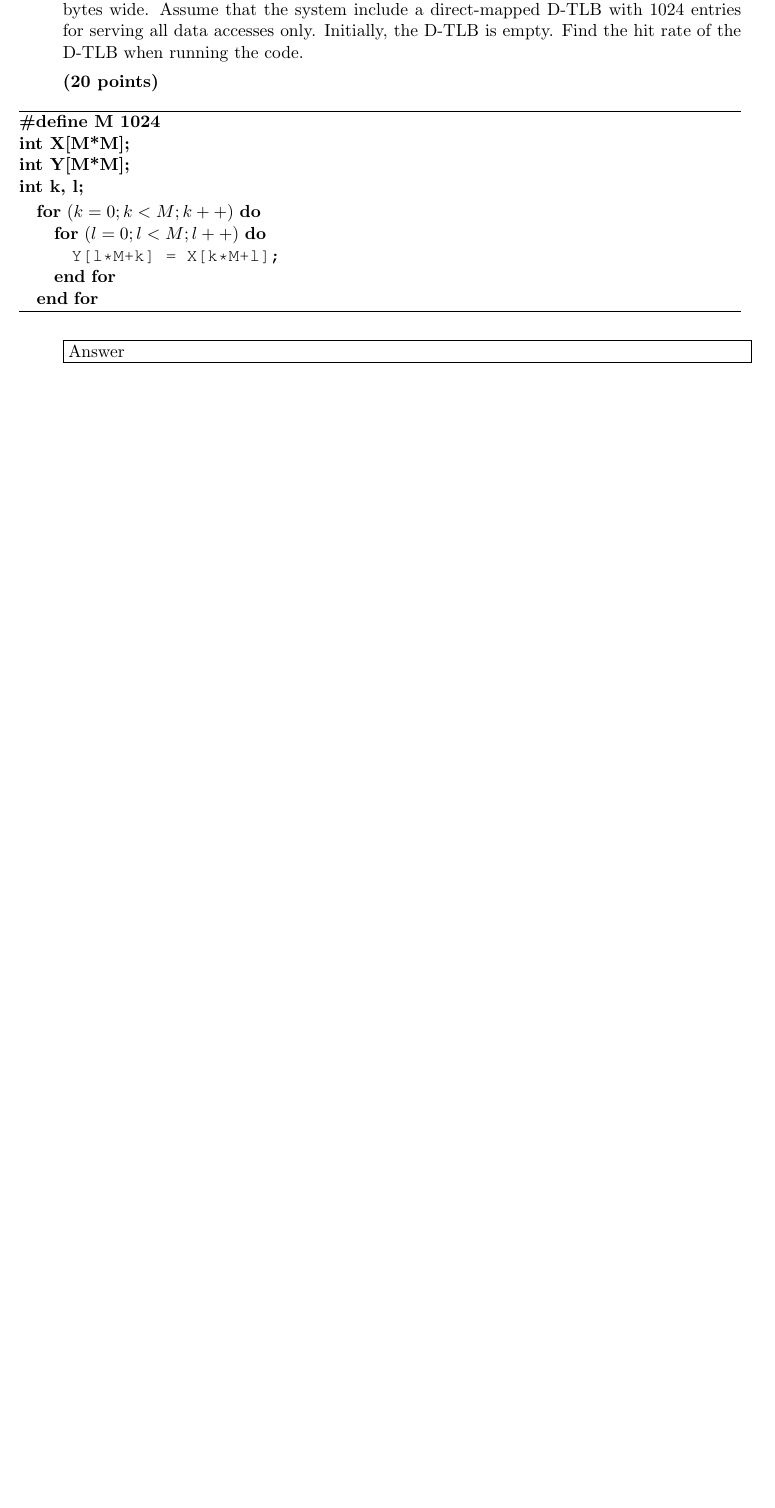
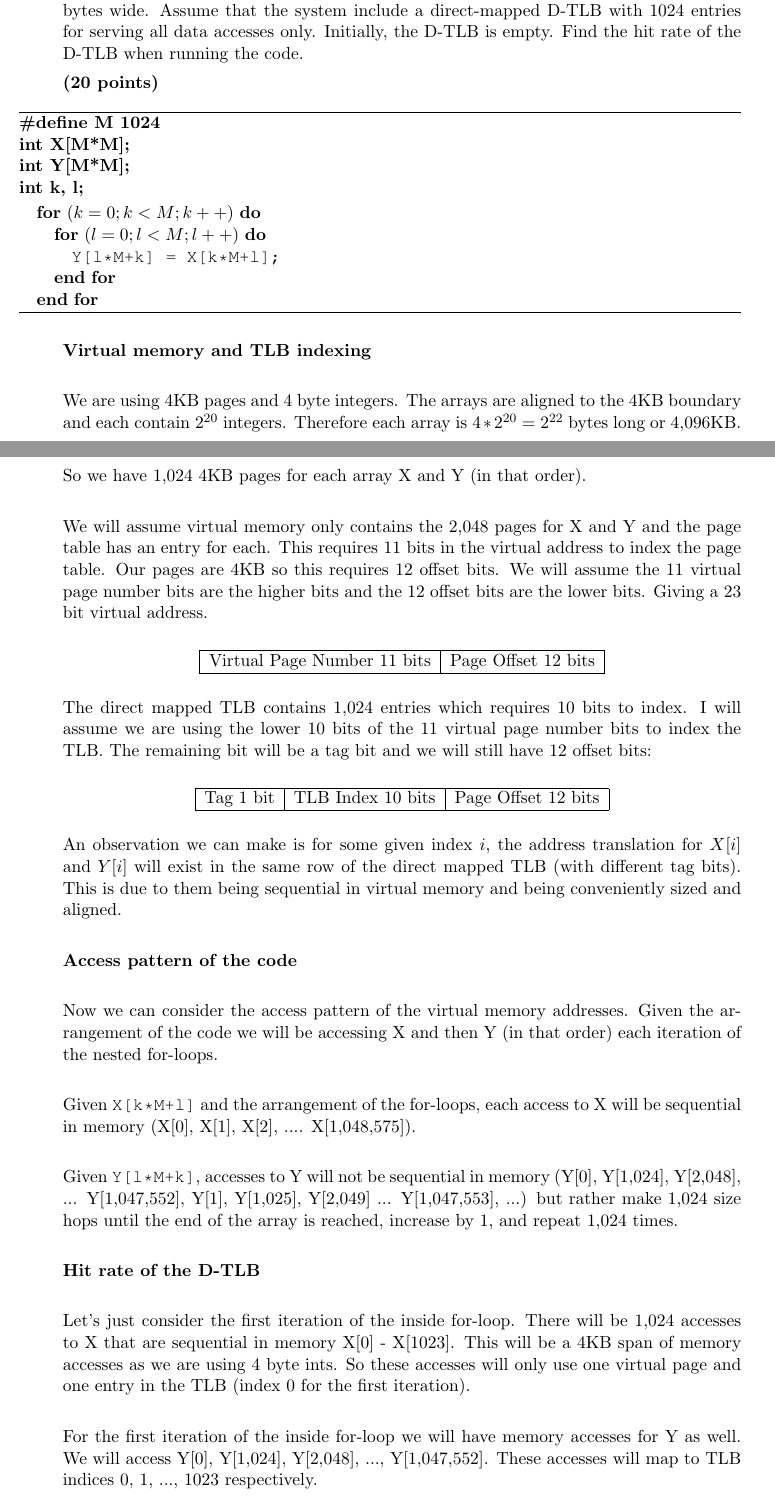
Before and after one commit to jspitkin/fall2018, a LaTeX problem sheet (arch/hw4/hw4.tex): part of page 5 of 5 before the commit and two parts of pages 5 and 6 of 7 after it, the two joined at a grey line, cut so that both start at the same text, the shorter picture padded with empty space. Compiled offline with pdfLaTeX.

Commit message:
arch hw4 q5

```diff
--- a/arch/hw4/hw4.tex
+++ b/arch/hw4/hw4.tex
@@ -272,4 +272,42 @@ Find the hit rate of the D-TLB when running the code.
 	\end{algorithmic}
 \end{algorithm}
 
-\fbox{\parbox{\linewidth}{Answer}}
+\textbf{Virtual memory and TLB indexing} \\
+
+We are using 4KB pages and 4 byte integers. The arrays are aligned to the 4KB boundary and each contain $2^{20}$ integers. Therefore each array is $4* 2^{20} = 2^{22}$ bytes long or 4,096KB. So we have 1,024 4KB pages for each array X and Y (in that order). \\
+
+We will assume virtual memory only contains the 2,048 pages for X and Y and the page table has an entry for each. This requires 11 bits in the virtual address to index the page table. Our pages are 4KB so this requires 12 offset bits. We will assume the 11 virtual page number bits are the higher bits and the 12 offset bits are the lower bits. Giving a 23 bit virtual address.
+
+\begin{center}
+	\begin{tabular}{|c|c|}
+		\hline
+		Virtual Page Number 11 bits & Page Offset 12 bits\\
+		\hline
+	\end{tabular}
+\end{center}
+
+The direct mapped TLB contains 1,024 entries which requires 10 bits to index. I will assume we are using the lower 10 bits of the 11 virtual page number bits to index the TLB. The remaining bit will be a tag bit and we will still have 12 offset bits:
+
+\begin{center}
+	\begin{tabular}{|c|c|c|}
+		\hline
+		Tag 1 bit & TLB Index 10 bits & Page Offset 12 bits\\
+		\hline
+	\end{tabular}
+\end{center}
+
+An observation we can make is for some given index $i$, the address translation for $X[i]$ and $Y[i]$ will exist in the same row of the direct mapped TLB (with different tag bits). This is due to them being sequential in virtual memory and being conveniently sized and aligned. \\
+
+\textbf{Access pattern of the code} \\
+
+Now we can consider the access pattern of the virtual memory addresses. Given the arrangement of the code we will be accessing X and then Y (in that order) each iteration of the nested for-loops. \\
+
+Given \texttt{X[k*M+l]} and the arrangement of the for-loops, each access to X will be sequential in memory (X[0], X[1], X[2], .... X[1,048,575]). \\
+
+Given \texttt{Y[l*M+k]}, accesses to Y will not be sequential in memory (Y[0], Y[1,024], Y[2,048], ... Y[1,047,552], Y[1], Y[1,025], Y[2,049] ... Y[1,047,553], ...) but rather make 1,024 size hops until the end of the array is reached, increase by 1, and repeat 1,024 times. \\
+
+\textbf{Hit rate of the D-TLB} \\
+
+Let's just consider the first iteration of the inside for-loop. There will be 1,024 accesses to X that are sequential in memory X[0] - X[1023]. This will be a 4KB span of memory accesses as we are using 4 byte ints. So these accesses will only use one virtual page and one entry in the TLB (index 0 for the first iteration). \\
+
+For the first iteration of the inside for-loop we will have memory accesses for Y as well. We will access Y[0], Y[1,024], Y[2,048], ..., Y[1,047,552]. These accesses will map to TLB indices 0, 1, ..., 1023 respectively.\\
```
Also changed, not shown: arch/hw3/hw3.pdf, arch/hw4/hw4.pdf, arch/hw4/hw4.tex (14 more changed lines).
